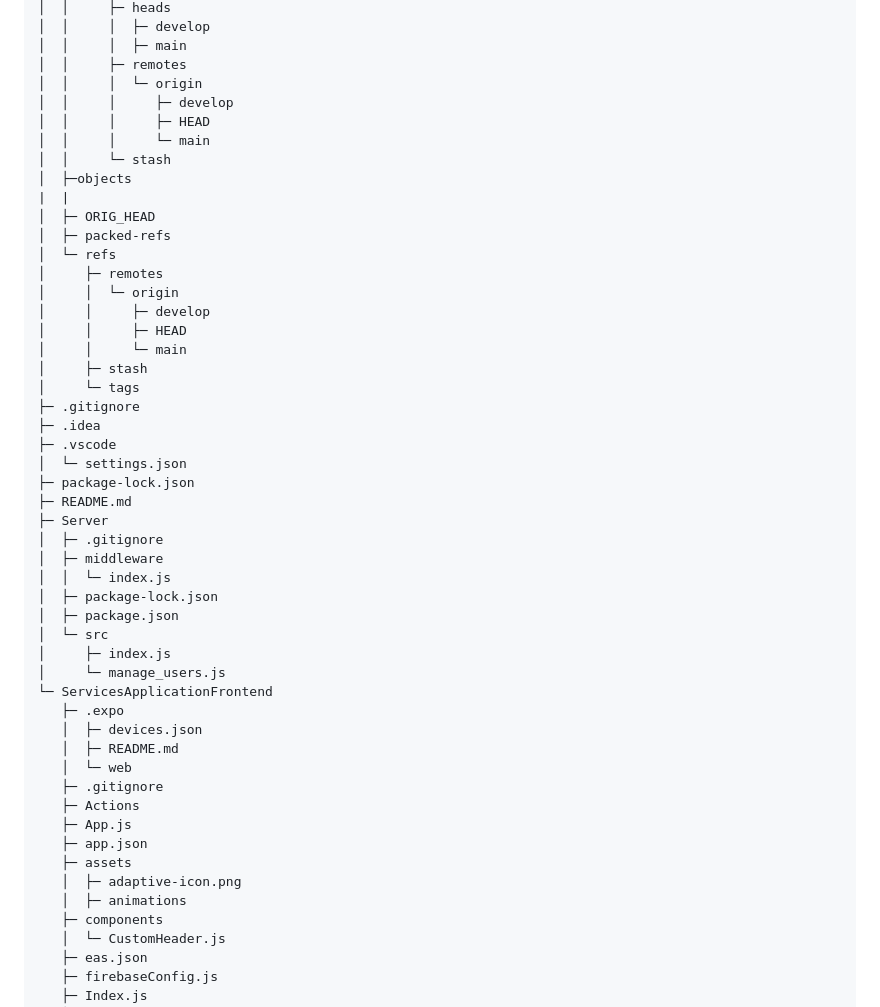
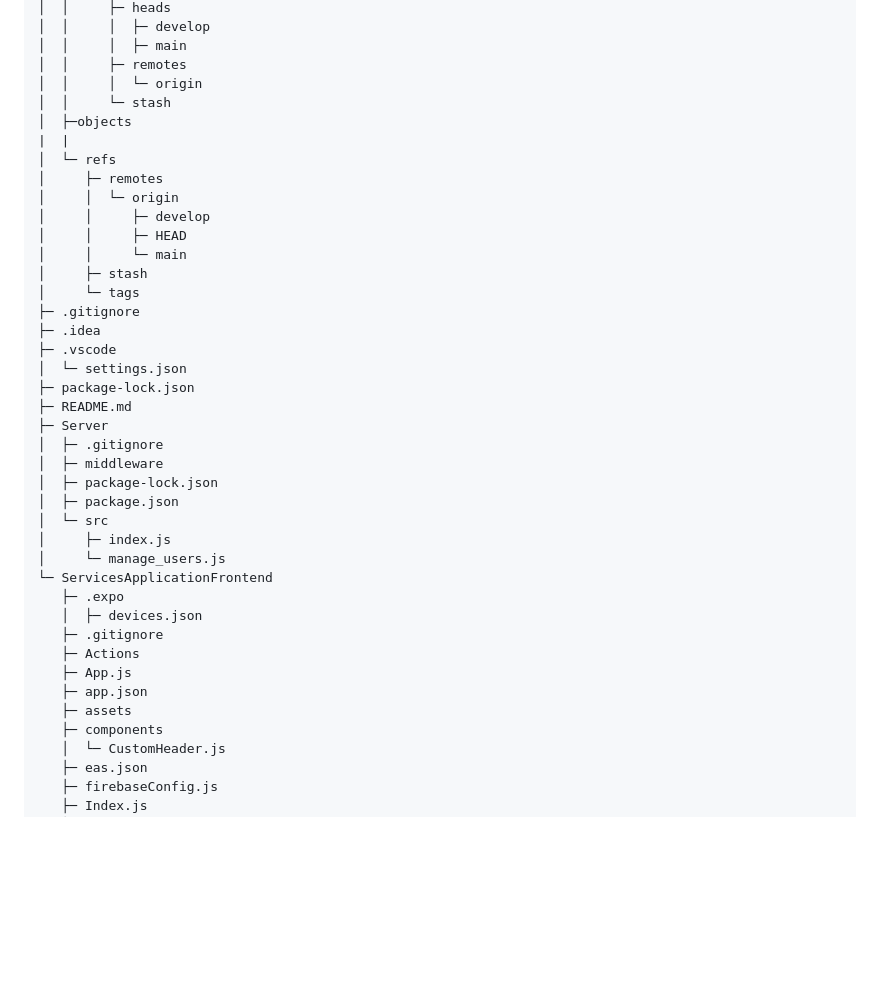
Before and after one commit to Winstone-Were/Huduma_app, a Markdown page: README.md, the part around the change. GitHub-like rendering; blank space fills up the shorter version.

```diff
--- a/README.md
+++ b/README.md
@@ -101,14 +101,9 @@ Huduma_app
 │  │     │  ├─ main
 │  │     ├─ remotes
 │  │     │  └─ origin
-│  │     │     ├─ develop
-│  │     │     ├─ HEAD
-│  │     │     └─ main
 │  │     └─ stash
 │  ├─objects
 |  |
-│  ├─ ORIG_HEAD
-│  ├─ packed-refs
 │  └─ refs
 │     ├─ remotes
 │     │  └─ origin
@@ -126,7 +121,6 @@ Huduma_app
 ├─ Server
 │  ├─ .gitignore
 │  ├─ middleware
-│  │  └─ index.js
 │  ├─ package-lock.json
 │  ├─ package.json
 │  └─ src
@@ -135,15 +129,11 @@ Huduma_app
 └─ ServicesApplicationFrontend
    ├─ .expo
    │  ├─ devices.json
-   │  ├─ README.md
-   │  └─ web
    ├─ .gitignore
    ├─ Actions
    ├─ App.js
    ├─ app.json
    ├─ assets
-   │  ├─ adaptive-icon.png
-   │  ├─ animations
    ├─ components
    │  └─ CustomHeader.js
    ├─ eas.json
```
